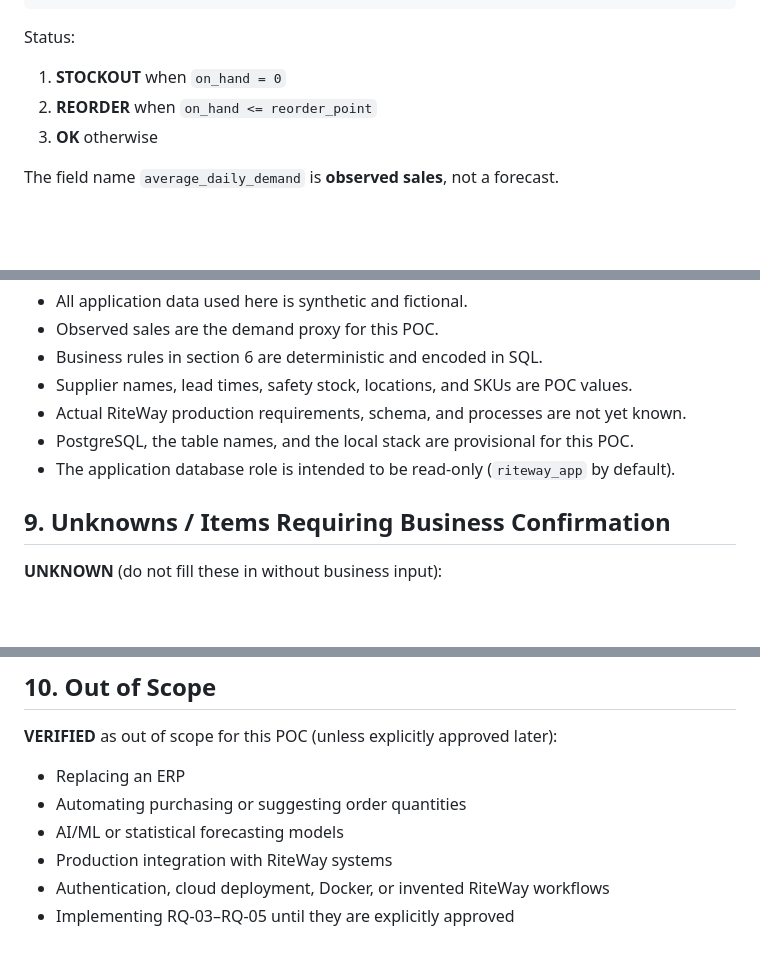
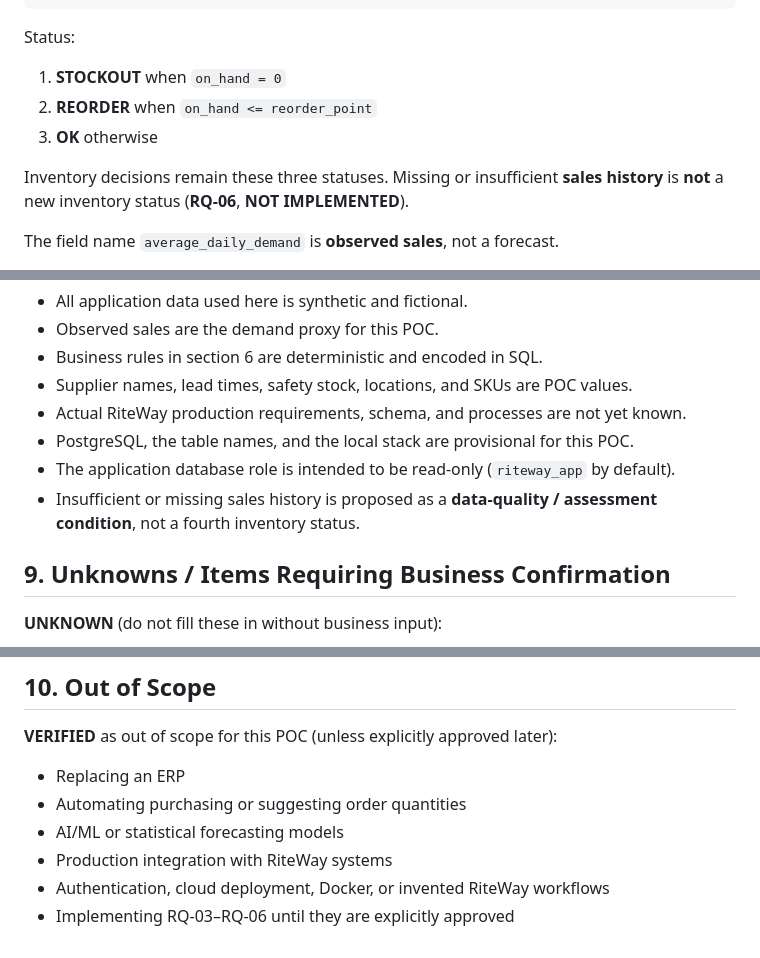
Before and after one commit to 284-The-Area-Code/riteway-inventory-poc, a Markdown page: docs/requirements.md, 3 parts joined by grey strips. GitHub-like rendering; blank space fills up the shorter version.

```diff
--- a/docs/requirements.md
+++ b/docs/requirements.md
@@ -106,6 +109,8 @@ Status:
 2. **REORDER** when `on_hand <= reorder_point`
 3. **OK** otherwise
 
+Inventory decisions remain these three statuses. Missing or insufficient **sales history** is **not** a new inventory status (**RQ-06**, **NOT IMPLEMENTED**).
+
 The field name `average_daily_demand` is **observed sales**, not a forecast.
 
 **ASSUMPTION:** these formulas and the three statuses are POC rules. **UNKNOWN:** RiteWay’s actual replenishment policy, safety-stock policy, and thresholds.
@@ -131,6 +137,7 @@ Do not invent further interpretation rules.
 - Actual RiteWay production requirements, schema, and processes are not yet known.
 - PostgreSQL, the table names, and the local stack are provisional for this POC.
 - The application database role is intended to be read-only (`riteway_app` by default).
+- Insufficient or missing sales history is proposed as a **data-quality / assessment condition**, not a fourth inventory status.
 
 ## 9. Unknowns / Items Requiring Business Confirmation
 
@@ -154,4 +161,4 @@ Do not invent further interpretation rules.
 - AI/ML or statistical forecasting models
 - Production integration with RiteWay systems
 - Authentication, cloud deployment, Docker, or invented RiteWay workflows
-- Implementing RQ-03–RQ-05 until they are explicitly approved
+- Implementing RQ-03–RQ-06 until they are explicitly approved
```
Also changed, not shown: other parts of docs/requirements.md (+6 -2 lines).
